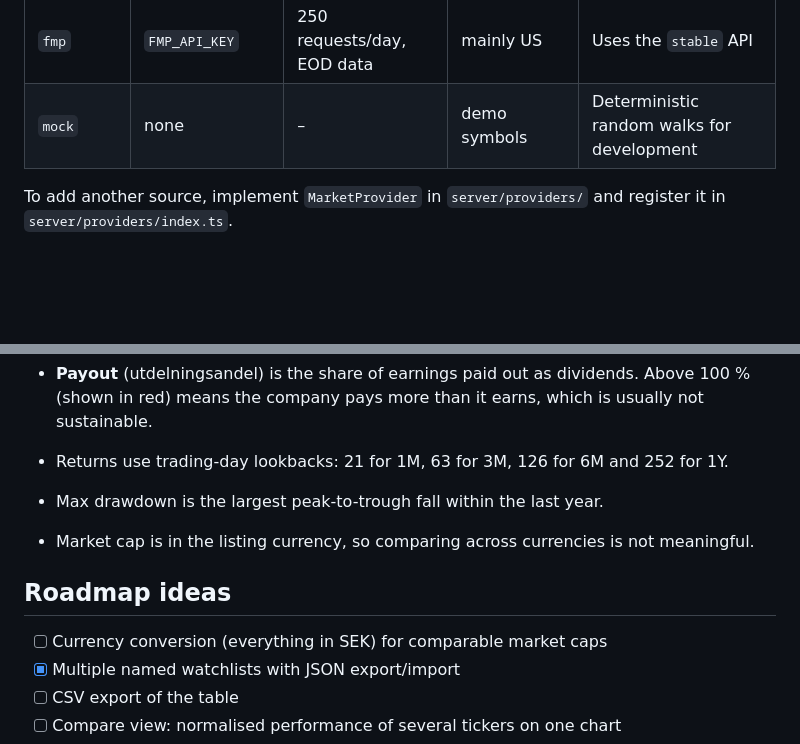
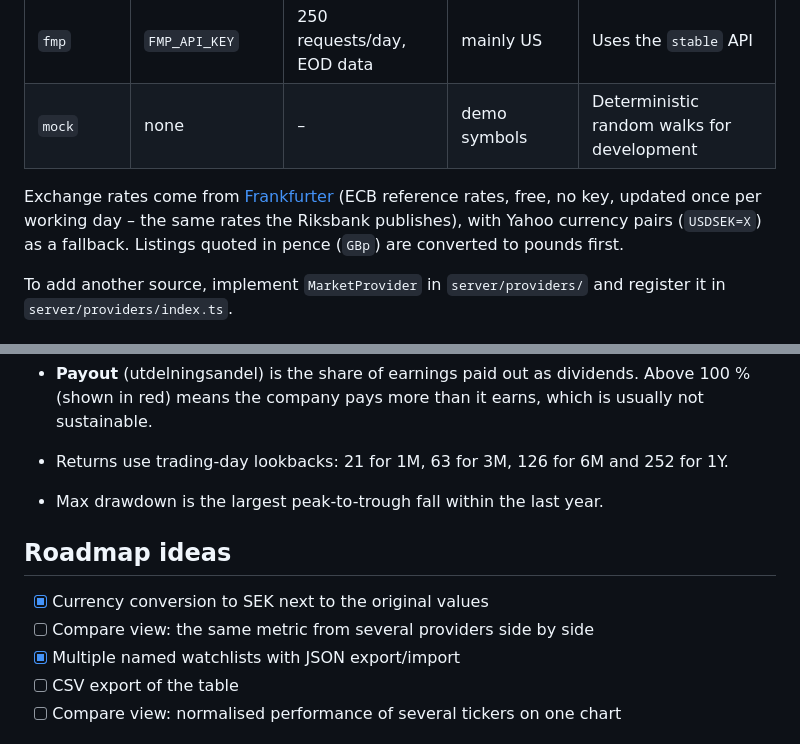
Before and after one commit to godvig/market-dashboard, a Markdown page: README.md, 2 parts joined by grey strips. Drawn GitHub-style; blank space fills up the shorter version.

```diff
--- a/README.md
+++ b/README.md
@@ -32,6 +42,8 @@ Run `npm run dev:mock` for offline demo data.
 | `finnhub` | `FINNHUB_API_KEY` | ~60 calls/min, personal use | mainly US | Quotes, profile and metrics. History falls back to Yahoo |
 | `fmp` | `FMP_API_KEY` | 250 requests/day, EOD data | mainly US | Uses the `stable` API |
 | `mock` | none | – | demo symbols | Deterministic random walks for development |
+
+Exchange rates come from [Frankfurter](https://frankfurter.dev) (ECB reference rates, free, no key, updated once per working day – the same rates the Riksbank publishes), with Yahoo currency pairs (`USDSEK=X`) as a fallback. Listings quoted in pence (`GBp`) are converted to pounds first.
 
 To add another source, implement `MarketProvider` in `server/providers/` and register it in `server/providers/index.ts`.
 
@@ -62,11 +74,11 @@ src/               React client (Vite, TanStack Table, lightweight-charts)
 
 - Returns use trading-day lookbacks: 21 for 1M, 63 for 3M, 126 for 6M and 252 for 1Y.
 - Max drawdown is the largest peak-to-trough fall within the last year.
-- Market cap is in the listing currency, so comparing across currencies is not meaningful.
 
 ## Roadmap ideas
 
-- [ ] Currency conversion (everything in SEK) for comparable market caps
+- [x] Currency conversion to SEK next to the original values
+- [ ] Compare view: the same metric from several providers side by side
 - [x] Multiple named watchlists with JSON export/import
 - [ ] CSV export of the table
 - [ ] Compare view: normalised performance of several tickers on one chart
```
Also changed, not shown: other parts of README.md (+10 -0 lines), docs/screenshot.png, 13 other files.
